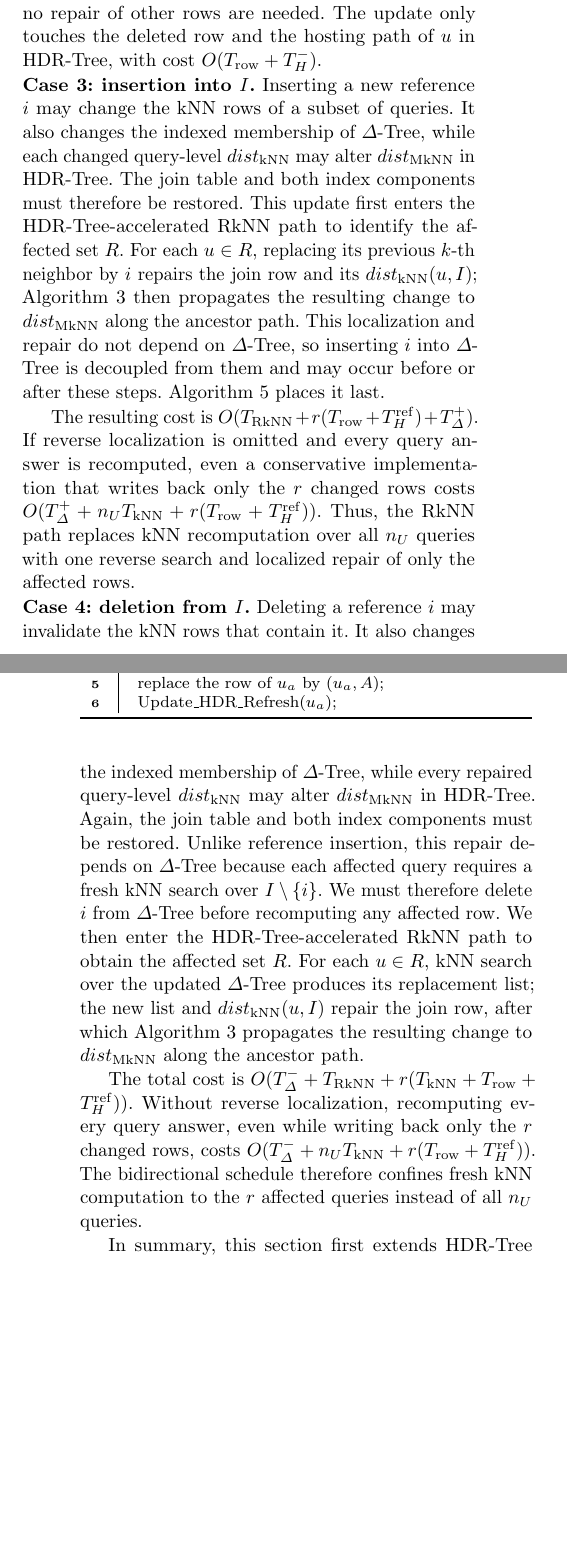
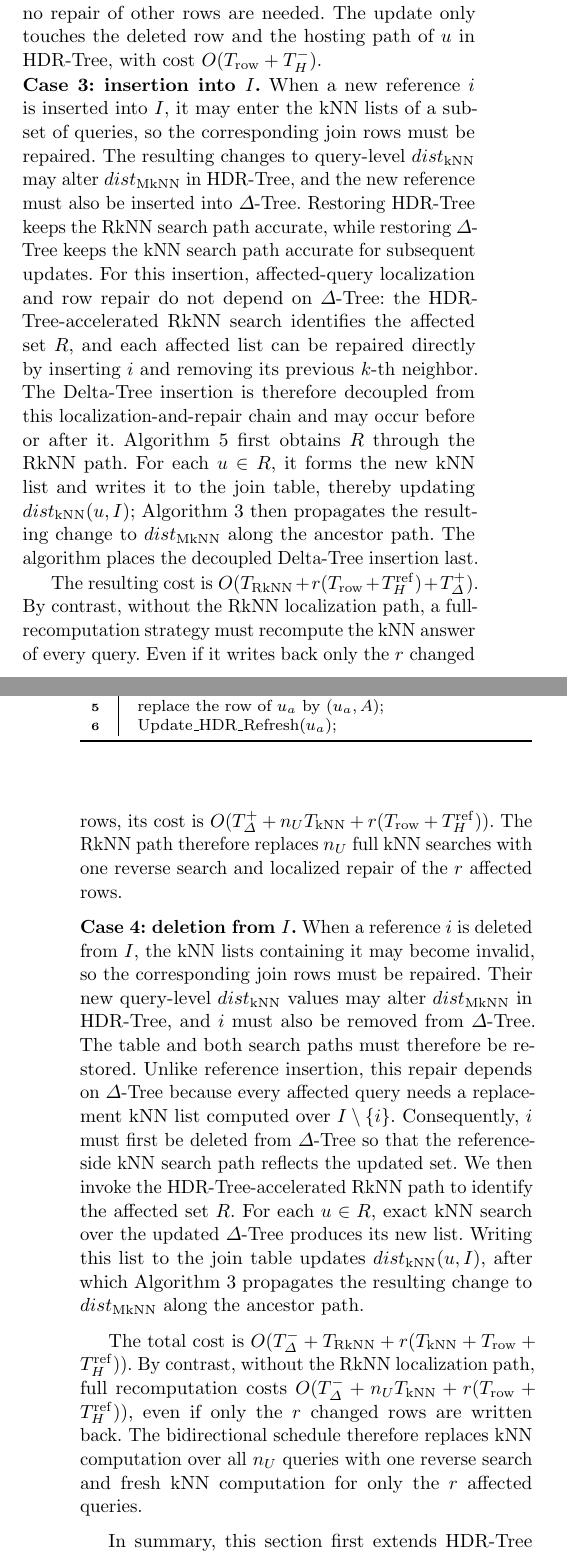
Before and after one commit to zgjgh/fullydynamickNN, a LaTeX paper (main_vldbj_working.tex, which reads Sections_VLDBJ_Working/4. Proposed Work_rewrite_1.tex): two parts of the columns of pages 7 and 8 of 24 before the commit and two parts of the columns of pages 7 and 8 of 25 after it, joined at a grey line, cut so that both start at the same text, the shorter picture padded with empty space. Compiled offline with pdfLaTeX.

Commit message:
Restore update-case dependency flow

```diff
--- a/Sections_VLDBJ_Working/4. Proposed Work_rewrite_1.tex
+++ b/Sections_VLDBJ_Working/4. Proposed Work_rewrite_1.tex
@@ -113,7 +113,7 @@ The total cost is $O(T_{\knn}+T_{\mathrm{row}}+T_H^{+})$.
 When a query point $u$ is deleted from $U$, the corresponding row is removed from $\knnjoin(U,I)$ and \hdrtree is updated through Update\_HDR\_Delete($u$). Because the reference set remains unchanged, no kNN search, no reverse localization, and no repair of other rows are needed. The update only touches the deleted row and the hosting path of $u$ in \hdrtree, with cost $O(T_{\mathrm{row}}+T_H^{-})$.
 
 \noindent \textbf{Case 3: insertion into $I$.}
-Inserting a new reference $i$ may change the kNN rows of a subset of queries. It also changes the indexed membership of \deltatree, while each changed query-level $\dknn$ may alter $\dmknn$ in \hdrtree. The join table and both index components must therefore be restored. This update first enters the \hdrtree-accelerated RkNN path to identify the affected set $R$. For each $u\in R$, replacing its previous $k$-th neighbor by $i$ repairs the join row and its $\dknn(u,I)$; Algorithm~\ref{alg:UpdateHDRRefresh} then propagates the resulting change to $\dmknn$ along the ancestor path. This localization and repair do not depend on \deltatree, so inserting $i$ into \deltatree is decoupled from them and may occur before or after these steps. Algorithm~\ref{alg:UpdateKNN_insert_I} places it last.
+When a new reference $i$ is inserted into $I$, it may enter the kNN lists of a subset of queries, so the corresponding join rows must be repaired. The resulting changes to query-level $\dknn$ may alter $\dmknn$ in \hdrtree, and the new reference must also be inserted into \deltatree. Restoring \hdrtree keeps the RkNN search path accurate, while restoring \deltatree keeps the kNN search path accurate for subsequent updates. For this insertion, affected-query localization and row repair do not depend on \deltatree: the \hdrtree-accelerated RkNN search identifies the affected set $R$, and each affected list can be repaired directly by inserting $i$ and removing its previous $k$-th neighbor. The Delta-Tree insertion is therefore decoupled from this localization-and-repair chain and may occur before or after it. Algorithm~\ref{alg:UpdateKNN_insert_I} first obtains $R$ through the RkNN path. For each $u\in R$, it forms the new kNN list and writes it to the join table, thereby updating $\dknn(u,I)$; Algorithm~\ref{alg:UpdateHDRRefresh} then propagates the resulting change to $\dmknn$ along the ancestor path. The algorithm places the decoupled Delta-Tree insertion last.
 
 
 \begin{algorithm}[t]
@@ -129,10 +129,10 @@ $R\leftarrow$ RkNN\_\dualtree($root_{HDR}$, $q$)\;
 $\Delta$\_Insert($q$)\;
 \end{algorithm}
 
-The resulting cost is $O(T_{\rknn}+r(T_{\mathrm{row}}+T_H^{\mathrm{ref}})+T_{\Delta}^{+})$. If reverse localization is omitted and every query answer is recomputed, even a conservative implementation that writes back only the $r$ changed rows costs $O(T_{\Delta}^{+}+n_U T_{\knn}+r(T_{\mathrm{row}}+T_H^{\mathrm{ref}}))$. Thus, the RkNN path replaces kNN recomputation over all $n_U$ queries with one reverse search and localized repair of only the affected rows.
+The resulting cost is $O(T_{\rknn}+r(T_{\mathrm{row}}+T_H^{\mathrm{ref}})+T_{\Delta}^{+})$. By contrast, without the RkNN localization path, a full-recomputation strategy must recompute the kNN answer of every query. Even if it writes back only the $r$ changed rows, its cost is $O(T_{\Delta}^{+}+n_U T_{\knn}+r(T_{\mathrm{row}}+T_H^{\mathrm{ref}}))$. The RkNN path therefore replaces $n_U$ full kNN searches with one reverse search and localized repair of the $r$ affected rows.
 
 \noindent \textbf{Case 4: deletion from $I$.}
-Deleting a reference $i$ may invalidate the kNN rows that contain it. It also changes the indexed membership of \deltatree, while every repaired query-level $\dknn$ may alter $\dmknn$ in \hdrtree. Again, the join table and both index components must be restored. Unlike reference insertion, this repair depends on \deltatree because each affected query requires a fresh kNN search over $I\setminus\{i\}$. We must therefore delete $i$ from \deltatree before recomputing any affected row. We then enter the \hdrtree-accelerated RkNN path to obtain the affected set $R$. For each $u\in R$, kNN search over the updated \deltatree produces its replacement list; the new list and $\dknn(u,I)$ repair the join row, after which Algorithm~\ref{alg:UpdateHDRRefresh} propagates the resulting change to $\dmknn$ along the ancestor path.
+When a reference $i$ is deleted from $I$, the kNN lists containing it may become invalid, so the corresponding join rows must be repaired. Their new query-level $\dknn$ values may alter $\dmknn$ in \hdrtree, and $i$ must also be removed from \deltatree. The table and both search paths must therefore be restored. Unlike reference insertion, this repair depends on \deltatree because every affected query needs a replacement kNN list computed over $I\setminus\{i\}$. Consequently, $i$ must first be deleted from \deltatree so that the reference-side kNN search path reflects the updated set. We then invoke the \hdrtree-accelerated RkNN path to identify the affected set $R$. For each $u\in R$, exact kNN search over the updated \deltatree produces its new list. Writing this list to the join table updates $\dknn(u,I)$, after which Algorithm~\ref{alg:UpdateHDRRefresh} propagates the resulting change to $\dmknn$ along the ancestor path.
 
 \begin{algorithm}[t]
 \caption{$\knnjoin$\_Deletion\_I($q$)}
@@ -148,6 +148,6 @@ $R\leftarrow$ RkNN\_\dualtree($root_{HDR}$, $q$)\;
 }
 \end{algorithm}
 
-The total cost is $O(T_{\Delta}^{-}+T_{\rknn}+r(T_{\knn}+T_{\mathrm{row}}+T_H^{\mathrm{ref}}))$. Without reverse localization, recomputing every query answer, even while writing back only the $r$ changed rows, costs $O(T_{\Delta}^{-}+n_U T_{\knn}+r(T_{\mathrm{row}}+T_H^{\mathrm{ref}}))$. The bidirectional schedule therefore confines fresh kNN computation to the $r$ affected queries instead of all $n_U$ queries.
+The total cost is $O(T_{\Delta}^{-}+T_{\rknn}+r(T_{\knn}+T_{\mathrm{row}}+T_H^{\mathrm{ref}}))$. By contrast, without the RkNN localization path, full recomputation costs $O(T_{\Delta}^{-}+n_U T_{\knn}+r(T_{\mathrm{row}}+T_H^{\mathrm{ref}}))$, even if only the $r$ changed rows are written back. The bidirectional schedule therefore replaces kNN computation over all $n_U$ queries with one reverse search and fresh kNN computation for only the $r$ affected queries.
 
 In summary, this section first extends \hdrtree with efficient dynamic query updates and explicit maintenance of $\dmknn$. On this basis, we formulate fully dynamic kNN join as the coupled maintenance of the exact join table and the dual-index state, supported by accelerated kNN and RkNN search in the two required directions. The four maintenance schedules preserve the post-update invariant that the table is exact, \deltatree indexes the current $I$, and \hdrtree indexes the current $U$ with $\dmknn$ consistent with the current query rows. The resulting dual index therefore remains correct and ready to support the next table update.
```
Also changed, not shown: REVISION_LOG.md (+1 -0 lines), Sections_VLDBJ_Working/4. Proposed Work_rewrite_1.tex (2 more changed lines).
